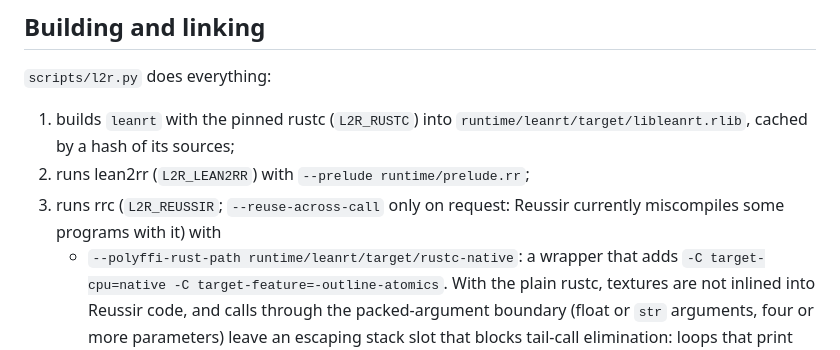
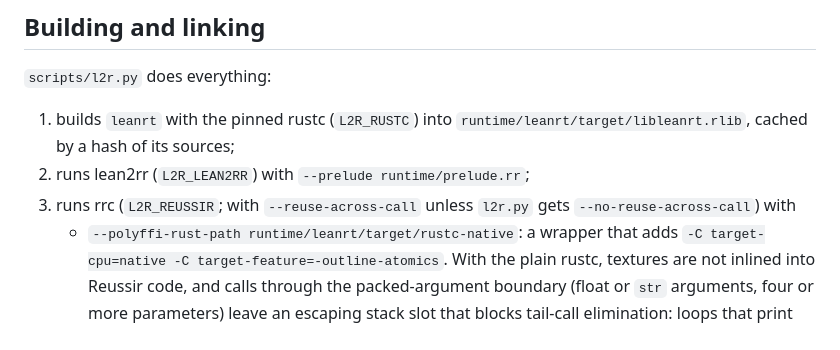
Before and after one commit to reussir-lang/lean-to-reussir, a Markdown page: runtime/README.md, the part around the change. Rendered like a GitHub page.

Commit message:
runtime/README: rrc gets --reuse-across-call unless --no-reuse-across-call
Co-Authored-By: Claude Opus 5.5 <noreply@anthropic.com>

```diff
--- a/runtime/README.md
+++ b/runtime/README.md
@@ -27,8 +27,8 @@ Generated sections of the prelude (edit the generator, then run it):
 1. builds `leanrt` with the pinned rustc (`L2R_RUSTC`) into
    `runtime/leanrt/target/libleanrt.rlib`, cached by a hash of its sources;
 2. runs lean2rr (`L2R_LEAN2RR`) with `--prelude runtime/prelude.rr`;
-3. runs rrc (`L2R_REUSSIR`; `--reuse-across-call` only on request: Reussir currently
-   miscompiles some programs with it) with
+3. runs rrc (`L2R_REUSSIR`; with `--reuse-across-call` unless `l2r.py` gets
+   `--no-reuse-across-call`) with
    - `--polyffi-rust-path runtime/leanrt/target/rustc-native`: a wrapper that
      adds `-C target-cpu=native -C target-feature=-outline-atomics`. With the
      plain rustc, textures are not inlined into Reussir code, and calls through
```
